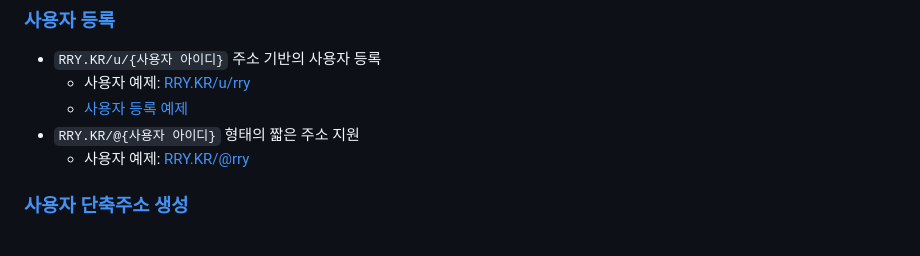
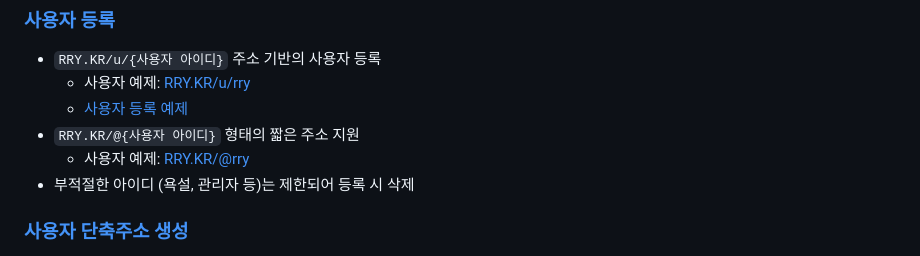
Before and after one commit to OUS-KR/RRY.KR, a Markdown page: README.md, the part around the change. GitHub-like rendering.

```diff
--- a/README.md
+++ b/README.md
@@ -9,6 +9,7 @@
   - [사용자 등록 예제](https://github.com/OUS-KR/RRY.KR/issues/1)
 - `RRY.KR/@{사용자 아이디}` 형태의 짧은 주소 지원
   - 사용자 예제: [RRY.KR/@rry](https://rry.kr/@rry)
+- 부적절한 아이디 (욕설, 관리자 등)는 제한되어 등록 시 삭제
 
 ### [사용자 단축주소 생성](https://github.com/OUS-KR/RRY.KR/issues/new?template=02-user-short-url-register-by-issue.yml)
 
```
